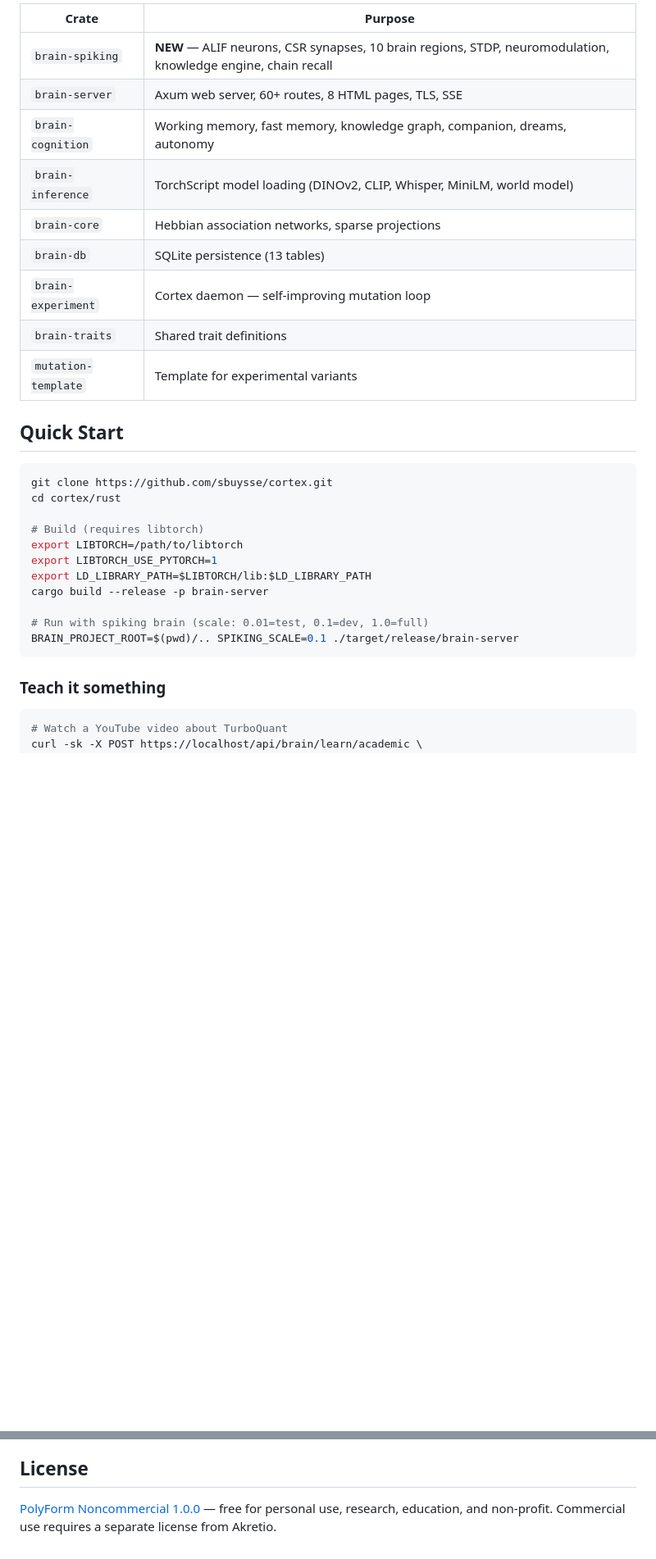
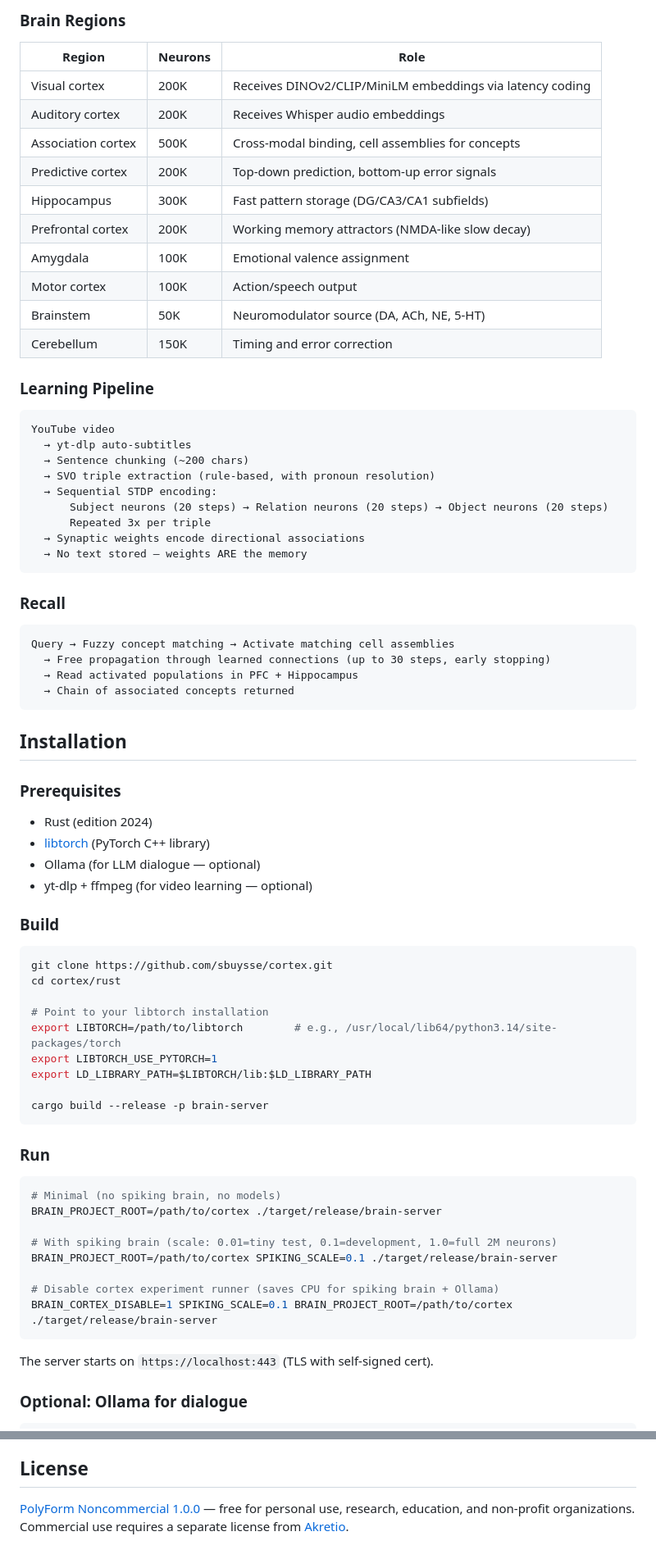
Before and after one commit to sbuysse/cortex, a Markdown page: README.md, 2 parts joined by grey strips. Shown at 82% size. Drawn GitHub-style; blank space fills up the shorter version.

````diff
--- a/README.md
+++ b/README.md
@@ -78,33 +39,79 @@ Query: "What compresses the KV cache?"
 
-| Crate | Purpose |
-|-------|---------|
-| `brain-spiking` | **NEW** — ALIF neurons, CSR synapses, 10 brain regions, STDP, neuromodulation, knowledge engine, chain recall |
-| `brain-server` | Axum web server, 60+ routes, 8 HTML pages, TLS, SSE |
-| `brain-cognition` | Working memory, fast memory, knowledge graph, companion, dreams, autonomy |
-| `brain-inference` | TorchScript model loading (DINOv2, CLIP, Whisper, MiniLM, world model) |
-| `brain-core` | Hebbian association networks, sparse projections |
-| `brain-db` | SQLite persistence (13 tables) |
-| `brain-experiment` | Cortex daemon — self-improving mutation loop |
-| `brain-traits` | Shared trait definitions |
-| `mutation-template` | Template for experimental variants |
+### Brain Regions
 
-## Quick Start
+| Region | Neurons | Role |
+|--------|---------|------|
+| Visual cortex | 200K | Receives DINOv2/CLIP/MiniLM embeddings via latency coding |
+| Auditory cortex | 200K | Receives Whisper audio embeddings |
+| Association cortex | 500K | Cross-modal binding, cell assemblies for concepts |
+| Predictive cortex | 200K | Top-down prediction, bottom-up error signals |
+| Hippocampus | 300K | Fast pattern storage (DG/CA3/CA1 subfields) |
+| Prefrontal cortex | 200K | Working memory attractors (NMDA-like slow decay) |
+| Amygdala | 100K | Emotional valence assignment |
+| Motor cortex | 100K | Action/speech output |
+| Brainstem | 50K | Neuromodulator source (DA, ACh, NE, 5-HT) |
+| Cerebellum | 150K | Timing and error correction |
+
+### Learning Pipeline
+
+```
+YouTube video
+  → yt-dlp auto-subtitles
+  → Sentence chunking (~200 chars)
+  → SVO triple extraction (rule-based, with pronoun resolution)
+  → Sequential STDP encoding:
+      Subject neurons (20 steps) → Relation neurons (20 steps) → Object neurons (20 steps)
+      Repeated 3x per triple
+  → Synaptic weights encode directional associations
+  → No text stored — weights ARE the memory
+```
+
+### Recall
+
+```
+Query → Fuzzy concept matching → Activate matching cell assemblies
+  → Free propagation through learned connections (up to 30 steps, early stopping)
+  → Read activated populations in PFC + Hippocampus
+  → Chain of associated concepts returned
+```
+
+## Installation
+
+### Prerequisites
+
+- Rust (edition 2024)
+- [libtorch](https://pytorch.org/get-started/locally/) (PyTorch C++ library)
+- Ollama (for LLM dialogue — optional)
+- yt-dlp + ffmpeg (for video learning — optional)
+
+### Build
 
 ```bash
 git clone https://github.com/sbuysse/cortex.git
 cd cortex/rust
 
-# Build (requires libtorch)
-export LIBTORCH=/path/to/libtorch
+# Point to your libtorch installation
+export LIBTORCH=/path/to/libtorch        # e.g., /usr/local/lib64/python3.14/site-packages/torch
 export LIBTORCH_USE_PYTORCH=1
 export LD_LIBRARY_PATH=$LIBTORCH/lib:$LD_LIBRARY_PATH
+
 cargo build --release -p brain-server
-
-# Run with spiking brain (scale: 0.01=test, 0.1=dev, 1.0=full)
-BRAIN_PROJECT_ROOT=$(pwd)/.. SPIKING_SCALE=0.1 ./target/release/brain-server
 ```
 
-### Teach it something
+### Run
 
 ```bash
-# Watch a YouTube video about TurboQuant
+# Minimal (no spiking brain, no models)
+BRAIN_PROJECT_ROOT=/path/to/cortex ./target/release/brain-server
+
+# With spiking brain (scale: 0.01=tiny test, 0.1=development, 1.0=full 2M neurons)
+BRAIN_PROJECT_ROOT=/path/to/cortex SPIKING_SCALE=0.1 ./target/release/brain-server
+
+# Disable cortex experiment runner (saves CPU for spiking brain + Ollama)
+BRAIN_CORTEX_DISABLE=1 SPIKING_SCALE=0.1 BRAIN_PROJECT_ROOT=/path/to/cortex ./target/release/brain-server
+```
+
+The server starts on `https://localhost:443` (TLS with self-signed cert).
+
+### Optional: Ollama for dialogue
+
@@ -163,4 +199,4 @@ Full reference: [docs/API.md](docs/API.md)
 
 ## License
 
-[PolyForm Noncommercial 1.0.0](LICENSE) — free for personal use, research, education, and non-profit. Commercial use requires a separate license from Akretio.
+[PolyForm Noncommercial 1.0.0](LICENSE) — free for personal use, research, education, and non-profit organizations. Commercial use requires a separate license from [Akretio](https://akretio.com).
````
Also changed, not shown: other parts of README.md (+98 -108 lines).
